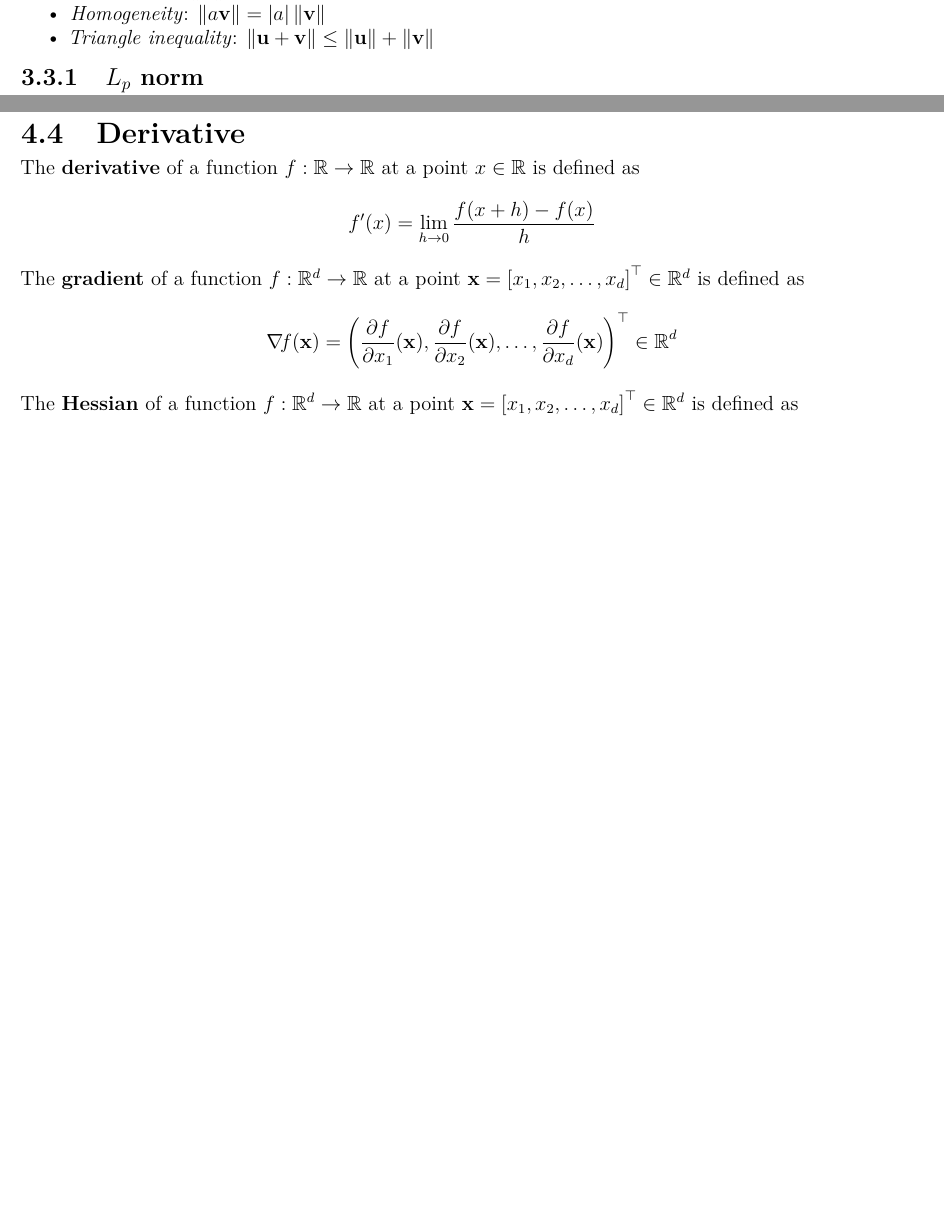
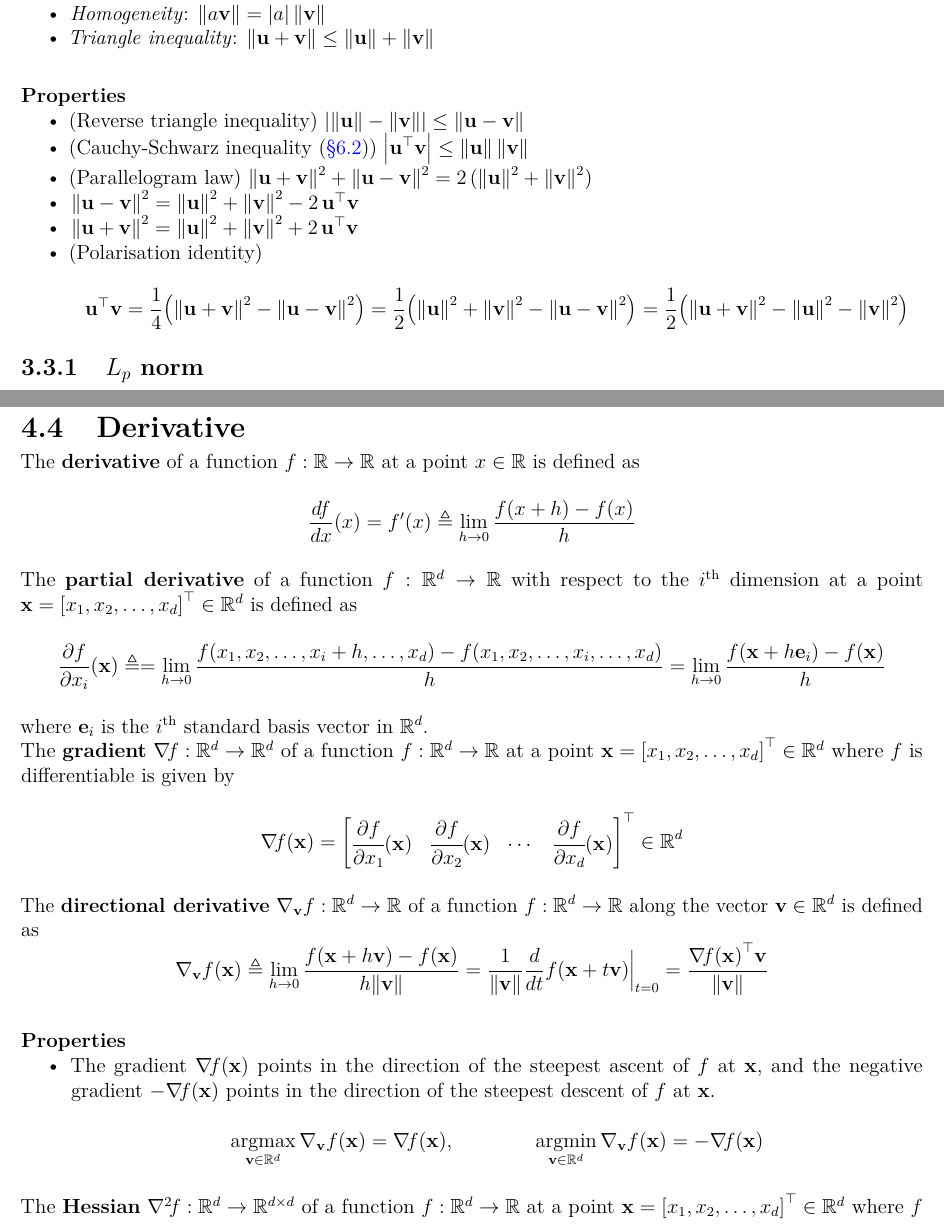
Before and after one commit to AshrithSagar/E0230-CMO-2025, a LaTeX thesis (TeX/main.tex, which reads TeX/sections/preliminaries.tex): two parts of pages 7 and 11 of 61, joined at a grey line, cut so that both start at the same text, the shorter picture padded with empty space. Compiled offline with pdfLaTeX.

Commit message:
📝 TeX

```diff
--- a/TeX/sections/preliminaries.tex
+++ b/TeX/sections/preliminaries.tex
@@ -32,6 +32,31 @@ A \textbf{normed vector space} \( (\V, \norm{\,\cdot\,}) \) is a vector space \(
     \item \textit{Triangle inequality}: \( \norm{\u + \v} \leq \norm{\u} + \norm{\v} \)
 \end{itemize}
 
+\paragraph{Properties}
+
+\begin{itemize}
+    \item (Reverse triangle inequality) \( \abs{\norm{\u} - \norm{\v}} \leq \norm{\u - \v} \)
+
+    \item (Cauchy-Schwarz inequality~\psecref{sec:cauchy-schwarz-inequality}) \( \abs{\dotp{\u}{\v}} \leq \norm{\u} \, \norm{\v} \)
+
+    \item (Parallelogram law) \( \norm{\u + \v}^2 + \norm{\u - \v}^2 = 2 \, (\norm{\u}^2 + \norm{\v}^2) \)
+
+    \item \( \norm{\u - \v}^2 = \norm{\u}^2 + \norm{\v}^2 - 2 \, \dotp{\u}{\v} \)
+
+    \item \( \norm{\u + \v}^2 = \norm{\u}^2 + \norm{\v}^2 + 2 \, \dotp{\u}{\v} \)
+
+    \item (Polarisation identity)
+        \begin{equation*}
+            \dotp{\u}{\v}
+            =
+            \frac{1}{4} \pbrac{\norm{\u + \v}^2 - \norm{\u - \v}^2}
+            =
+            \frac{1}{2} \pbrac{\norm{\u}^2 + \norm{\v}^2 - \norm{\u - \v}^2}
+            =
+            \frac{1}{2} \pbrac{\norm{\u + \v}^2 - \norm{\u}^2 - \norm{\v}^2}
+        \end{equation*}
+\end{itemize}
+
 \subsection{\texorpdfstring{\( L_p \) norm}{Lp norm}}
 
 \begin{equation*}
@@ -395,16 +420,68 @@ A function \( f: \calD \subseteq \R^d \to \R \) is \textbf{continuous} at a poin
 
 The \textbf{derivative} of a function \( f: \R \to \R \) at a point \( x \in \R \) is defined as
 \begin{equation*}
-    f'(x) = \lim_{h \to 0} \frac{\func{f}{x + h} - \func{f}{x}}{h}
-\end{equation*}
-
-The \textbf{gradient} of a function \( f: \R^d \to \R \) at a point \( \x = \bbrac{x_1, x_2, \ldots, x_d}^\top \in \R^d \) is defined as
-\begin{equation*}
-    \grad{f}{\x} = \pbrac{\frac{\partial f}{\partial x_1}(\x), \frac{\partial f}{\partial x_2}(\x), \ldots, \frac{\partial f}{\partial x_d}(\x)}^\top
+    \func{\frac{df}{dx}}{x}
+    =
+    \func{f'}{x}
+    \triangleq
+    \lim_{h \to 0} \frac{\func{f}{x + h} - \func{f}{x}}{h}
+\end{equation*}
+
+The \textbf{partial derivative} of a function \( f: \R^d \to \R \) with respect to the \( i^{\text{th}} \) dimension at a point \( \x = \bbrac{x_1, x_2, \ldots, x_d}^\top \in \R^d \) is defined as
+\begin{equation*}
+    \func{\frac{\partial f}{\partial x_i}}{\x}
+    \triangleq
+    =
+    \lim_{h \to 0} \frac{\func{f}{x_1, x_2, \ldots, x_i + h, \ldots, x_d} - \func{f}{x_1, x_2, \ldots, x_i, \ldots, x_d}}{h}
+    =
+    \lim_{h \to 0} \frac{\func{f}{\x + h \e_i} - \func{f}{\x}}{h}
+\end{equation*}
+where \( \e_i \) is the \( i^{\text{th}} \) standard basis vector in \( \R^d \).
+
+The \textbf{gradient} \( \nabla\!f: \R^d \to \R^d \) of a function \( f: \R^d \to \R \) at a point \( \x = \bbrac{x_1, x_2, \ldots, x_d}^\top \in \R^d \) where \( f \) is differentiable is given by
+\begin{equation*}
+    \grad{f}{\x}
+    =
+    \begin{bmatrix}
+        \func{\cfrac{\partial f}{\partial x_1}}{\x}
+        &
+        \func{\cfrac{\partial f}{\partial x_2}}{\x}
+        &
+        \cdots
+        &
+        \func{\cfrac{\partial f}{\partial x_d}}{\x}
+    \end{bmatrix}^\top
     \in \R^d
 \end{equation*}
 
-The \textbf{Hessian} of a function \( f: \R^d \to \R \) at a point \( \x = \bbrac{x_1, x_2, \ldots, x_d}^\top \in \R^d \) is defined as
+The \textbf{directional derivative} \( \nabla_{\v} f: \R^d \to \R \) of a function \( f: \R^d \to \R \) along the vector \( \v \in \R^d \) is defined as
+\begin{equation*}
+    \func{\nabla_{\v} f}{\x}
+    \triangleq
+    \lim_{h \to 0} \frac{\func{f}{\x + h \v} - \func{f}{\x}}{h \norm{\v}}
+    =
+    \frac{1}{\norm{\v}}
+    \frac{d}{dt} \func{f}{\x + t \v} \Big|_{t = 0}
+    =
+    \frac{\dotp{\grad{f}{\x}}{\v}}{\norm{\v}}
+\end{equation*}
+
+\paragraph{Properties}
+
+\begin{itemize}
+    \item The gradient \( \grad{f}{\x} \) points in the direction of the steepest ascent of \( f \) at \( \x \), and the negative gradient \( -\grad{f}{\x} \) points in the direction of the steepest descent of \( f \) at \( \x \).
+        \begin{equation*}
+            \argmax_{\v \in \R^d} \func{\nabla_{\v} f}{\x}
+            =
+            \grad{f}{\x},
+            \qquad \qquad
+            \argmin_{\v \in \R^d} \func{\nabla_{\v} f}{\x}
+            =
+            -\grad{f}{\x}
+        \end{equation*}
+\end{itemize}
+
+The \textbf{Hessian} \( \nabla^2\!f: \R^d \to \R^{d \times d} \) of a function \( f: \R^d \to \R \) at a point \( \x = \bbrac{x_1, x_2, \ldots, x_d}^\top \in \R^d \) where \( f \) is twice differentiable is given by
 \begin{equation*}
     \hess{f}{\x} =
     \begin{bmatrix}
```
Also changed, not shown: TeX/sections/preliminaries.tex (2 more changed lines).
